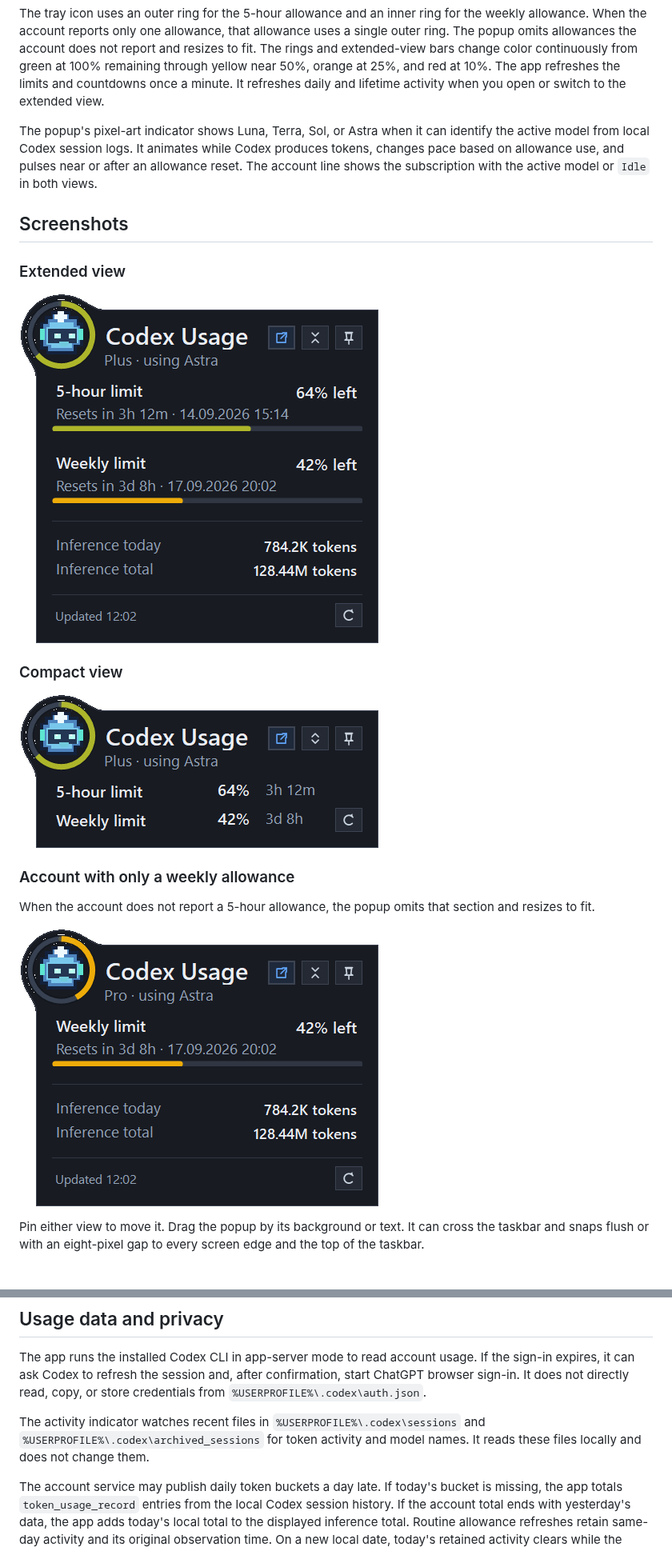
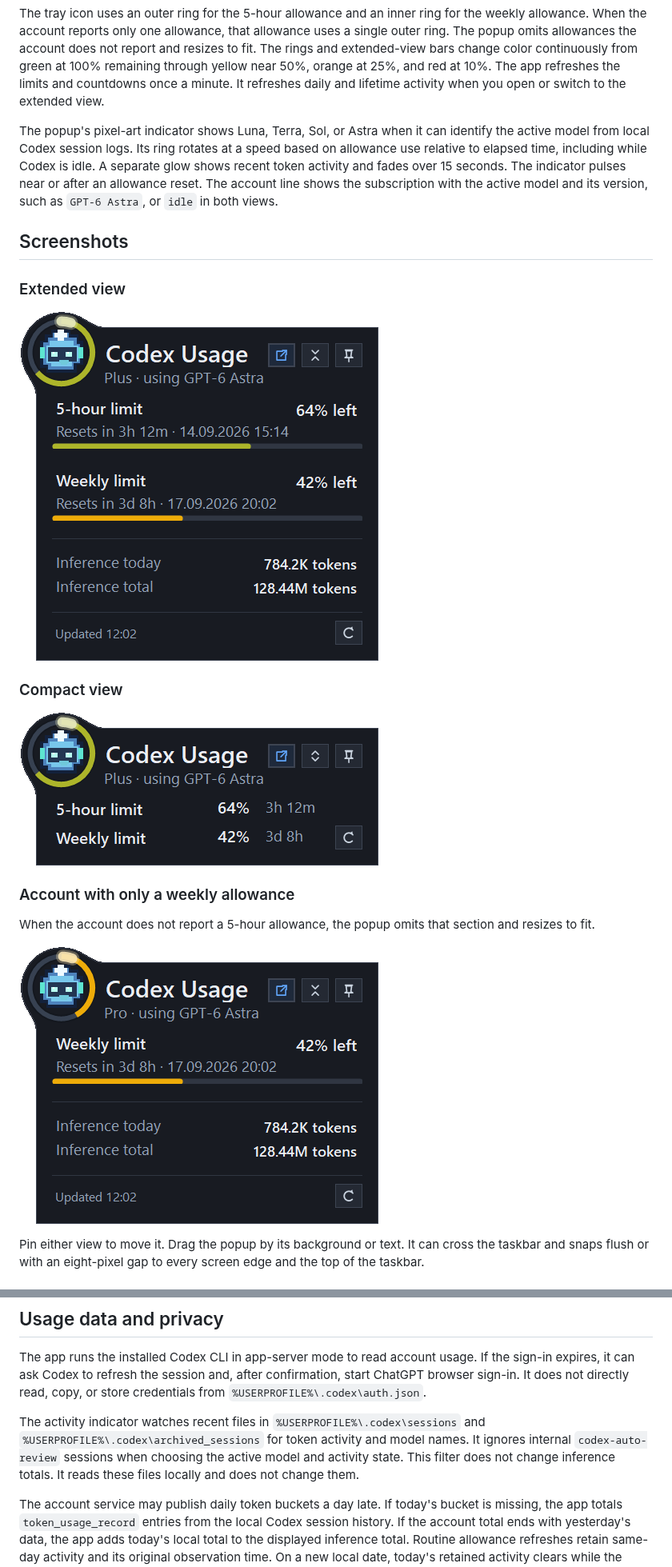
Before and after one commit to MatthiasHeinsius/codex-usage-tray, a Markdown page: README.md, 2 parts joined by grey strips. Shown at 80% size. Rendered like a GitHub page; pictures changed too: docs/images/compact.png, docs/images/extended.png, docs/images/weekly-only.png.

```diff
--- a/README.md
+++ b/README.md
@@ -16,7 +16,7 @@ This is an unofficial community project. It is not affiliated with OpenAI.
 
 The tray icon uses an outer ring for the 5-hour allowance and an inner ring for the weekly allowance. When the account reports only one allowance, that allowance uses a single outer ring. The popup omits allowances the account does not report and resizes to fit. The rings and extended-view bars change color continuously from green at 100% remaining through yellow near 50%, orange at 25%, and red at 10%. The app refreshes the limits and countdowns once a minute. It refreshes daily and lifetime activity when you open or switch to the extended view.
 
-The popup's pixel-art indicator shows Luna, Terra, Sol, or Astra when it can identify the active model from local Codex session logs. It animates while Codex produces tokens, changes pace based on allowance use, and pulses near or after an allowance reset. The account line shows the subscription with the active model or `Idle` in both views.
+The popup's pixel-art indicator shows Luna, Terra, Sol, or Astra when it can identify the active model from local Codex session logs. Its ring rotates at a speed based on allowance use relative to elapsed time, including while Codex is idle. A separate glow shows recent token activity and fades over 15 seconds. The indicator pulses near or after an allowance reset. The account line shows the subscription with the active model and its version, such as `GPT-6 Astra`, or `idle` in both views.
 
 ## Screenshots
 
@@ -97,7 +97,7 @@ The pin button keeps the popup open and above other windows. While pinned, drag
 
 The app runs the installed Codex CLI in app-server mode to read account usage. If the sign-in expires, it can ask Codex to refresh the session and, after confirmation, start ChatGPT browser sign-in. It does not directly read, copy, or store credentials from `%USERPROFILE%\.codex\auth.json`.
 
-The activity indicator watches recent files in `%USERPROFILE%\.codex\sessions` and `%USERPROFILE%\.codex\archived_sessions` for token activity and model names. It reads these files locally and does not change them.
+The activity indicator watches recent files in `%USERPROFILE%\.codex\sessions` and `%USERPROFILE%\.codex\archived_sessions` for token activity and model names. It ignores internal `codex-auto-review` sessions when choosing the active model and activity state. This filter does not change inference totals. It reads these files locally and does not change them.
 
 The account service may publish daily token buckets a day late. If today's bucket is missing, the app totals `token_usage_record` entries from the local Codex session history. If the account total ends with yesterday's data, the app adds today's local total to the displayed inference total. Routine allowance refreshes retain same-day activity and its original observation time. On a new local date, today's retained activity clears while the lifetime total remains available with its observation time.
 
```
Also changed, not shown: 3 other files.
